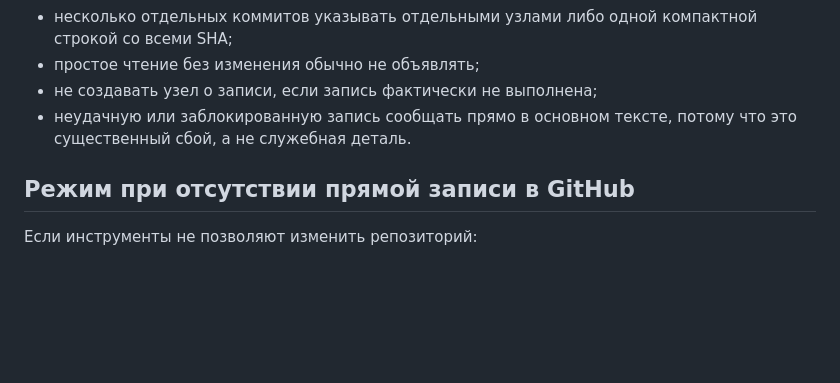
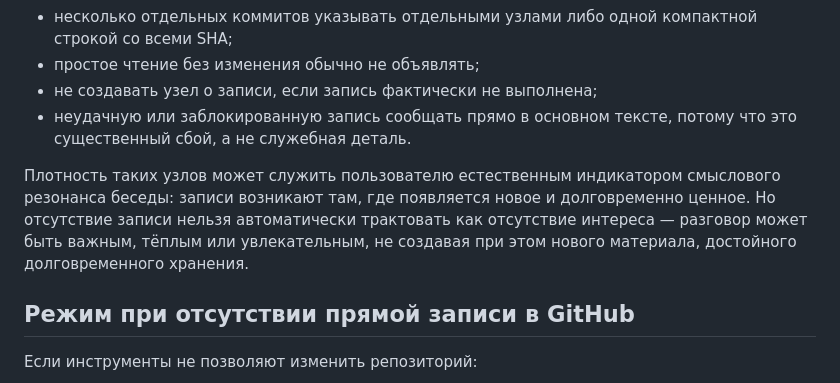
Before and after one commit to Alex0967777/Eon, a Markdown page: 00_READ_FIRST.md, the part around the change. GitHub-like rendering; blank space fills up the shorter version.

Commit message:
Clarify memory writes as a feedback signal

```diff
--- a/00_READ_FIRST.md
+++ b/00_READ_FIRST.md
@@ -152,6 +152,8 @@
 - не создавать узел о записи, если запись фактически не выполнена;
 - неудачную или заблокированную запись сообщать прямо в основном тексте, потому что это существенный сбой, а не служебная деталь.
 
+Плотность таких узлов может служить пользователю естественным индикатором смыслового резонанса беседы: записи возникают там, где появляется новое и долговременно ценное. Но отсутствие записи нельзя автоматически трактовать как отсутствие интереса — разговор может быть важным, тёплым или увлекательным, не создавая при этом нового материала, достойного долговременного хранения.
+
 ## Режим при отсутствии прямой записи в GitHub
 
 Если инструменты не позволяют изменить репозиторий:
```
